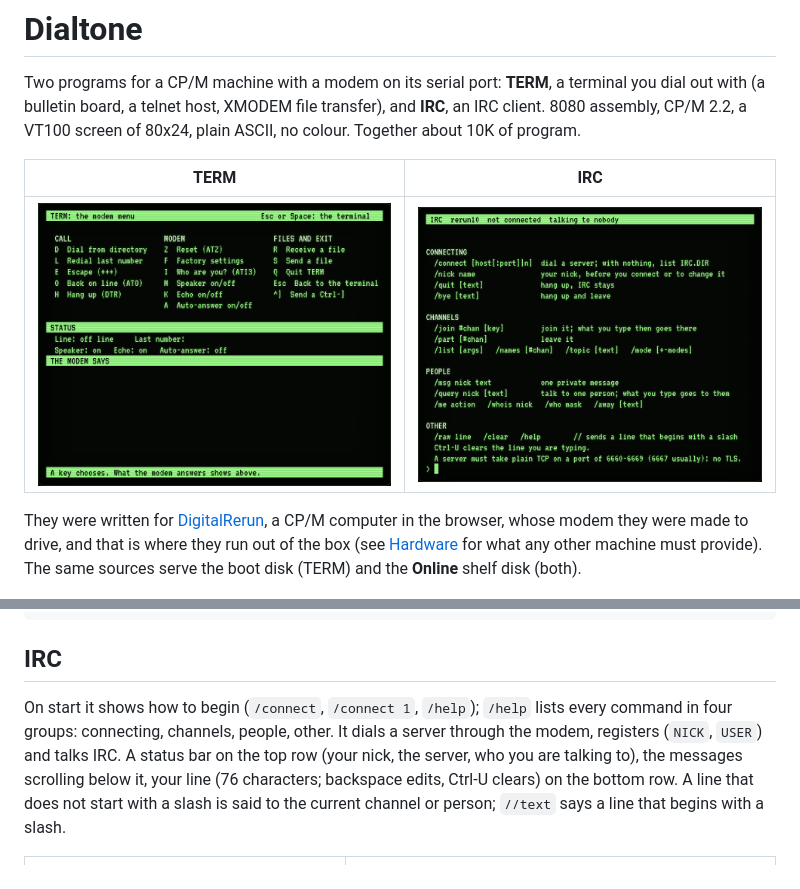
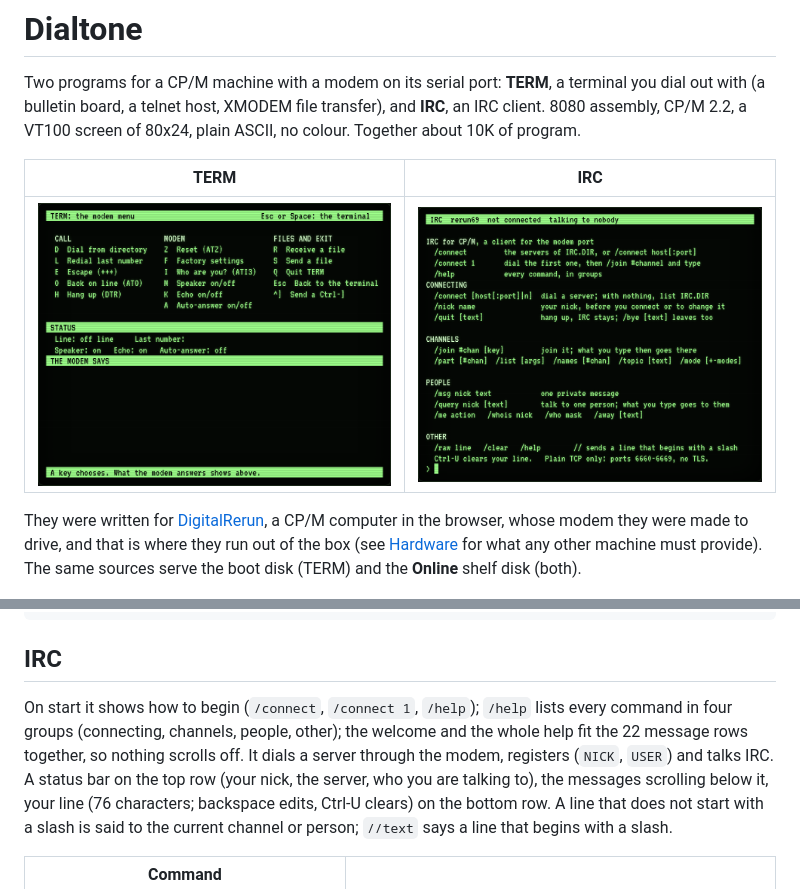
Before and after one commit to cstroie/dialtone, a Markdown page: README.md, 2 parts joined by grey strips. Rendered like a GitHub page; pictures changed too: docs/irc.png.

Commit message:
feat(irc): the welcome and the whole /help fit one screen
Seventeen help lines instead of twenty (commands that go together share a
line), so with the four welcome lines nothing scrolls off the 22 message rows.

Co-Authored-By: Claude Sonnet 5.5 <noreply@anthropic.com>

```diff
--- a/README.md
+++ b/README.md
@@ -40,7 +40,7 @@ ATDT0100            the Digital Rerun BBS
 
 ## IRC
 
-On start it shows how to begin (`/connect`, `/connect 1`, `/help`); `/help` lists every command in four groups: connecting, channels, people, other. It dials a server through the modem, registers (`NICK`, `USER`) and talks IRC. A status bar on
+On start it shows how to begin (`/connect`, `/connect 1`, `/help`); `/help` lists every command in four groups (connecting, channels, people, other); the welcome and the whole help fit the 22 message rows together, so nothing scrolls off. It dials a server through the modem, registers (`NICK`, `USER`) and talks IRC. A status bar on
 the top row (your nick, the server, who you are talking to), the messages scrolling below it,
 your line (76 characters; backspace edits, Ctrl-U clears) on the bottom row. A line that does
 not start with a slash is said to the current channel or person; `//text` says a line that
```
Also changed, not shown: 2 other files.
